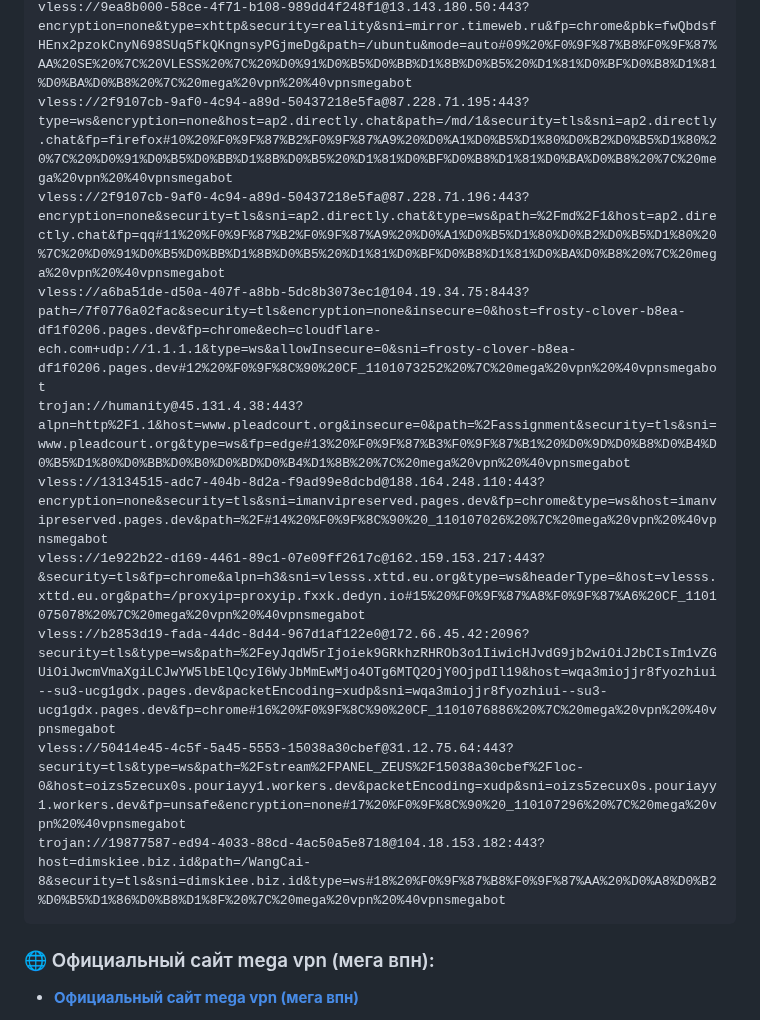
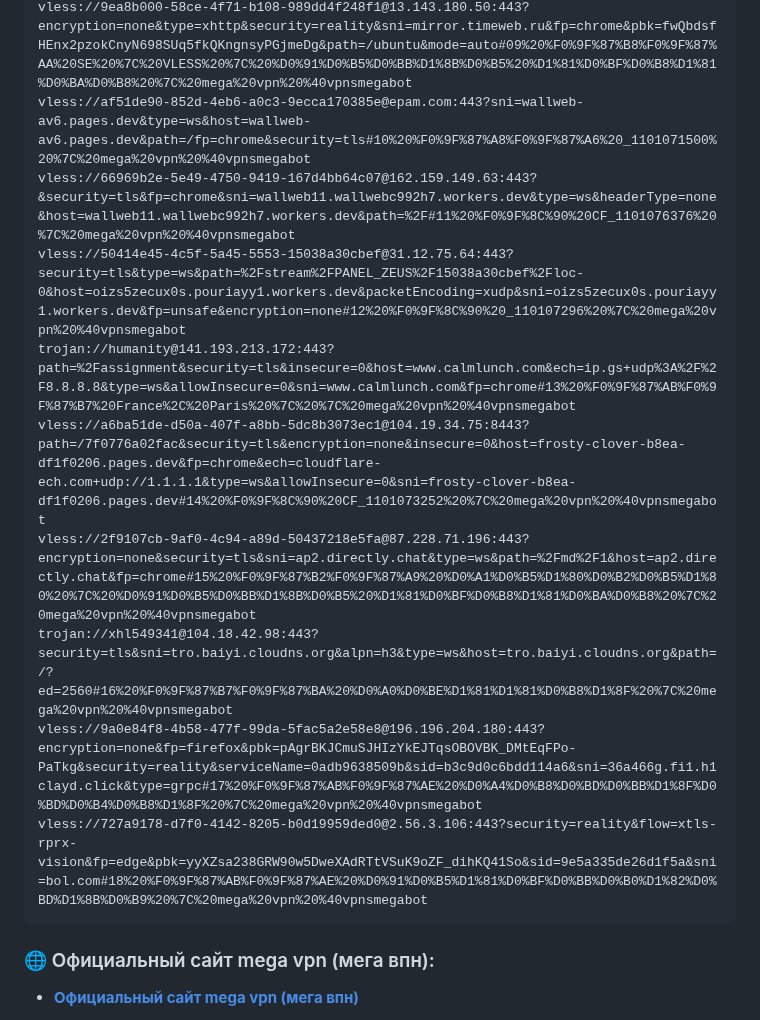
Before and after one commit to Andrejewild/vless-free-keys-russia, a Markdown page: README.md, the part around one of its changes. Drawn GitHub-style.

````diff
--- a/README.md
+++ b/README.md
@@ -33,13 +33,13 @@ vless://fc7d2cfe-f5ef-40c8-a848-a0bdc11f6349@104.17.11.191:443?security=tls&type
 vless://9ea8b000-58ce-4f71-b108-989dd4f248f1@13.143.180.50:443?encryption=none&type=xhttp&security=reality&sni=mirror.timeweb.ru&fp=chrome&pbk=fwQbdsfHEnx2pzokCnyN698SUq5fkQKngnsyPGjmeDg&path=/ubuntu&mode=auto#09%20%F0%9F%87%B8%F0%9F%87%AA%20SE%20%7C%20VLESS%20%7C%20%D0%91%D0%B5%D0%BB%D1%8B%D0%B5%20%D1%81%D0%BF%D0%B8%D1%81%D0%BA%D0%B8%20%7C%20mega%20vpn%20%40vpnsmegabot
-vless://2f9107cb-9af0-4c94-a89d-50437218e5fa@87.228.71.195:443?type=ws&encryption=none&host=ap2.directly.chat&path=/md/1&security=tls&sni=ap2.directly.chat&fp=firefox#10%20%F0%9F%87%B2%F0%9F%87%A9%20%D0%A1%D0%B5%D1%80%D0%B2%D0%B5%D1%80%20%7C%20%D0%91%D0%B5%D0%BB%D1%8B%D0%B5%20%D1%81%D0%BF%D0%B8%D1%81%D0%BA%D0%B8%20%7C%20mega%20vpn%20%40vpnsmegabot
-vless://2f9107cb-9af0-4c94-a89d-50437218e5fa@87.228.71.196:443?encryption=none&security=tls&sni=ap2.directly.chat&type=ws&path=%2Fmd%2F1&host=ap2.directly.chat&fp=qq#11%20%F0%9F%87%B2%F0%9F%87%A9%20%D0%A1%D0%B5%D1%80%D0%B2%D0%B5%D1%80%20%7C%20%D0%91%D0%B5%D0%BB%D1%8B%D0%B5%20%D1%81%D0%BF%D0%B8%D1%81%D0%BA%D0%B8%20%7C%20mega%20vpn%20%40vpnsmegabot
-vless://a6ba51de-d50a-407f-a8bb-5dc8b3073ec1@104.19.34.75:8443?path=/7f0776a02fac&security=tls&encryption=none&insecure=0&host=frosty-clover-b8ea-df1f0206.pages.dev&fp=chrome&ech=cloudflare-ech.com+udp://1.1.1.1&type=ws&allowInsecure=0&sni=frosty-clover-b8ea-df1f0206.pages.dev#12%20%F0%9F%8C%90%20CF_1101073252%20%7C%20mega%20vpn%20%40vpnsmegabot
-trojan://humanity@45.131.4.38:443?alpn=http%2F1.1&host=www.pleadcourt.org&insecure=0&path=%2Fassignment&security=tls&sni=www.pleadcourt.org&type=ws&fp=edge#13%20%F0%9F%87%B3%F0%9F%87%B1%20%D0%9D%D0%B8%D0%B4%D0%B5%D1%80%D0%BB%D0%B0%D0%BD%D0%B4%D1%8B%20%7C%20mega%20vpn%20%40vpnsmegabot
-vless://13134515-adc7-404b-8d2a-f9ad99e8dcbd@188.164.248.110:443?encryption=none&security=tls&sni=imanvipreserved.pages.dev&fp=chrome&type=ws&host=imanvipreserved.pages.dev&path=%2F#14%20%F0%9F%8C%90%20_110107026%20%7C%20mega%20vpn%20%40vpnsmegabot
-vless://1e922b22-d169-4461-89c1-07e09ff2617c@162.159.153.217:443?&security=tls&fp=chrome&alpn=h3&sni=vlesss.xttd.eu.org&type=ws&headerType=&host=vlesss.xttd.eu.org&path=/proxyip=proxyip.fxxk.dedyn.io#15%20%F0%9F%87%A8%F0%9F%87%A6%20CF_1101075078%20%7C%20mega%20vpn%20%40vpnsmegabot
-vless://b2853d19-fada-44dc-8d44-967d1af122e0@172.66.45.42:2096?security=tls&type=ws&path=%2FeyJqdW5rIjoiek9GRkhzRHROb3o1IiwicHJvdG9jb2wiOiJ2bCIsIm1vZGUiOiJwcmVmaXgiLCJwYW5lbElQcyI6WyJbMmEwMjo4OTg6MTQ2OjY0OjpdIl19&host=wqa3miojjr8fyozhiui--su3-ucg1gdx.pages.dev&packetEncoding=xudp&sni=wqa3miojjr8fyozhiui--su3-ucg1gdx.pages.dev&fp=chrome#16%20%F0%9F%8C%90%20CF_1101076886%20%7C%20mega%20vpn%20%40vpnsmegabot
-vless://50414e45-4c5f-5a45-5553-15038a30cbef@31.12.75.64:443?security=tls&type=ws&path=%2Fstream%2FPANEL_ZEUS%2F15038a30cbef%2Floc-0&host=oizs5zecux0s.pouriayy1.workers.dev&packetEncoding=xudp&sni=oizs5zecux0s.pouriayy1.workers.dev&fp=unsafe&encryption=none#17%20%F0%9F%8C%90%20_110107296%20%7C%20mega%20vpn%20%40vpnsmegabot
-trojan://19877587-ed94-4033-88cd-4ac50a5e8718@104.18.153.182:443?host=dimskiee.biz.id&path=/WangCai-8&security=tls&sni=dimskiee.biz.id&type=ws#18%20%F0%9F%87%B8%F0%9F%87%AA%20%D0%A8%D0%B2%D0%B5%D1%86%D0%B8%D1%8F%20%7C%20mega%20vpn%20%40vpnsmegabot
+vless://af51de90-852d-4eb6-a0c3-9ecca170385e@epam.com:443?sni=wallweb-av6.pages.dev&type=ws&host=wallweb-av6.pages.dev&path=/fp=chrome&security=tls#10%20%F0%9F%87%A8%F0%9F%87%A6%20_1101071500%20%7C%20mega%20vpn%20%40vpnsmegabot
+vless://66969b2e-5e49-4750-9419-167d4bb64c07@162.159.149.63:443?&security=tls&fp=chrome&sni=wallweb11.wallwebc992h7.workers.dev&type=ws&headerType=none&host=wallweb11.wallwebc992h7.workers.dev&path=%2F#11%20%F0%9F%8C%90%20CF_1101076376%20%7C%20mega%20vpn%20%40vpnsmegabot
+vless://50414e45-4c5f-5a45-5553-15038a30cbef@31.12.75.64:443?security=tls&type=ws&path=%2Fstream%2FPANEL_ZEUS%2F15038a30cbef%2Floc-0&host=oizs5zecux0s.pouriayy1.workers.dev&packetEncoding=xudp&sni=oizs5zecux0s.pouriayy1.workers.dev&fp=unsafe&encryption=none#12%20%F0%9F%8C%90%20_110107296%20%7C%20mega%20vpn%20%40vpnsmegabot
+trojan://humanity@141.193.213.172:443?path=%2Fassignment&security=tls&insecure=0&host=www.calmlunch.com&ech=ip.gs+udp%3A%2F%2F8.8.8.8&type=ws&allowInsecure=0&sni=www.calmlunch.com&fp=chrome#13%20%F0%9F%87%AB%F0%9F%87%B7%20France%2C%20Paris%20%7C%20%7C%20mega%20vpn%20%40vpnsmegabot
+vless://a6ba51de-d50a-407f-a8bb-5dc8b3073ec1@104.19.34.75:8443?path=/7f0776a02fac&security=tls&encryption=none&insecure=0&host=frosty-clover-b8ea-df1f0206.pages.dev&fp=chrome&ech=cloudflare-ech.com+udp://1.1.1.1&type=ws&allowInsecure=0&sni=frosty-clover-b8ea-df1f0206.pages.dev#14%20%F0%9F%8C%90%20CF_1101073252%20%7C%20mega%20vpn%20%40vpnsmegabot
+vless://2f9107cb-9af0-4c94-a89d-50437218e5fa@87.228.71.196:443?encryption=none&security=tls&sni=ap2.directly.chat&type=ws&path=%2Fmd%2F1&host=ap2.directly.chat&fp=chrome#15%20%F0%9F%87%B2%F0%9F%87%A9%20%D0%A1%D0%B5%D1%80%D0%B2%D0%B5%D1%80%20%7C%20%D0%91%D0%B5%D0%BB%D1%8B%D0%B5%20%D1%81%D0%BF%D0%B8%D1%81%D0%BA%D0%B8%20%7C%20mega%20vpn%20%40vpnsmegabot
+trojan://xhl549341@104.18.42.98:443?security=tls&sni=tro.baiyi.cloudns.org&alpn=h3&type=ws&host=tro.baiyi.cloudns.org&path=/?ed=2560#16%20%F0%9F%87%B7%F0%9F%87%BA%20%D0%A0%D0%BE%D1%81%D1%81%D0%B8%D1%8F%20%7C%20mega%20vpn%20%40vpnsmegabot
+vless://9a0e84f8-4b58-477f-99da-5fac5a2e58e8@196.196.204.180:443?encryption=none&fp=firefox&pbk=pAgrBKJCmuSJHIzYkEJTqsOBOVBK_DMtEqFPo-PaTkg&security=reality&serviceName=0adb9638509b&sid=b3c9d0c6bdd114a6&sni=36a466g.fi1.h1clayd.click&type=grpc#17%20%F0%9F%87%AB%F0%9F%87%AE%20%D0%A4%D0%B8%D0%BD%D0%BB%D1%8F%D0%BD%D0%B4%D0%B8%D1%8F%20%7C%20mega%20vpn%20%40vpnsmegabot
+vless://727a9178-d7f0-4142-8205-b0d19959ded0@2.56.3.106:443?security=reality&flow=xtls-rprx-vision&fp=edge&pbk=yyXZsa238GRW90w5DweXAdRTtVSuK9oZF_dihKQ41So&sid=9e5a335de26d1f5a&sni=bol.com#18%20%F0%9F%87%AB%F0%9F%87%AE%20%D0%91%D0%B5%D1%81%D0%BF%D0%BB%D0%B0%D1%82%D0%BD%D1%8B%D0%B9%20%7C%20mega%20vpn%20%40vpnsmegabot
 ```
 
 ### 🌐 Официальный сайт mega vpn (мега впн):
````
Also changed, not shown: other parts of README.md (+11 -11 lines).
